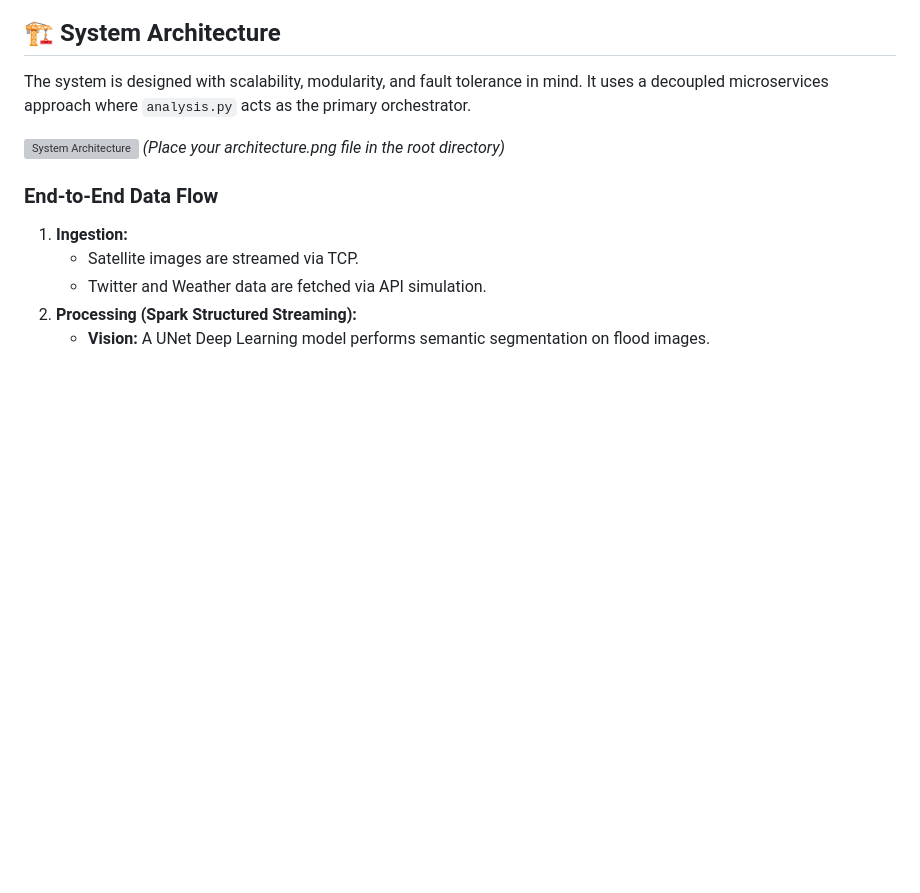
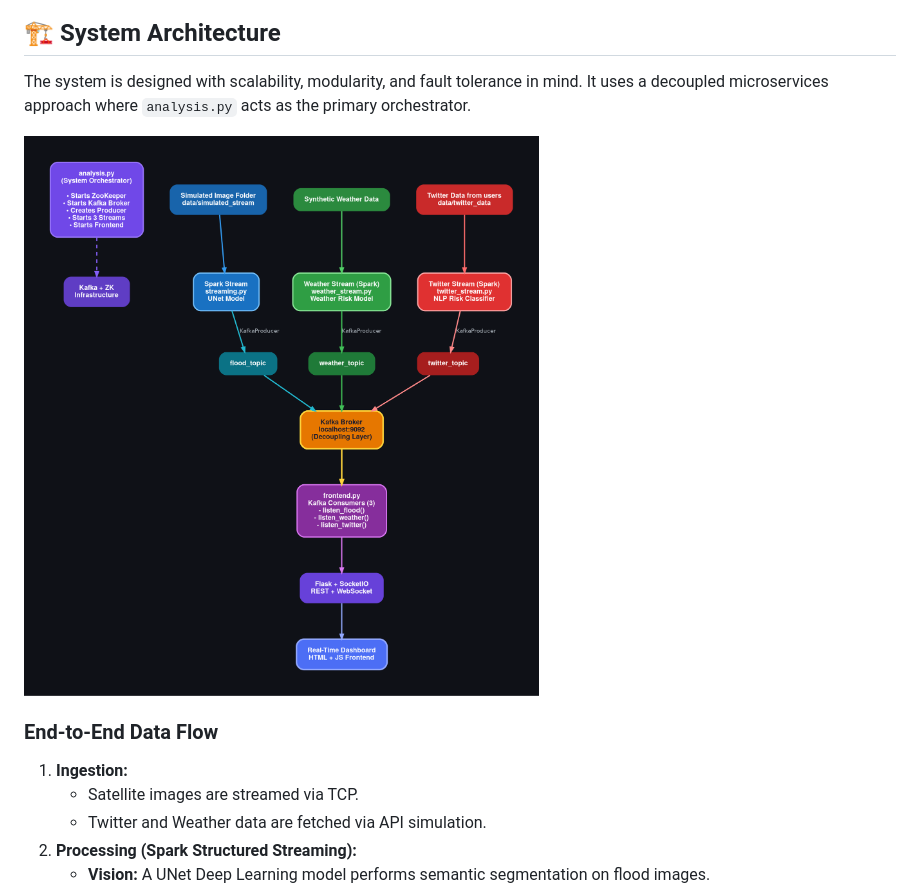
Before and after one commit to Adityavasudev2006/DisPred, a Markdown page: readme.md, the part around the change. GitHub-like rendering; pictures changed too: repo_utilities/system_architecture.png (added); blank space fills up the shorter version; grey boxes are pictures that could not be loaded.

Commit message:
Added system architecture image to the repo

```diff
--- a/readme.md
+++ b/readme.md
@@ -14,8 +14,7 @@ Leveraging **Apache Kafka**, **Spark Structured Streaming**, and **Deep Learning
 ## 🏗 System Architecture
 The system is designed with scalability, modularity, and fault tolerance in mind. It uses a decoupled microservices approach where `analysis.py` acts as the primary orchestrator.
 
-![System Architecture](architecture.png)
-*(Place your architecture.png file in the root directory)*
+![System Architecture](repo_utilities/system_architecture.png)
 
 ### End-to-End Data Flow
 1.  **Ingestion:**
```
Also changed, not shown: 1 other file.
